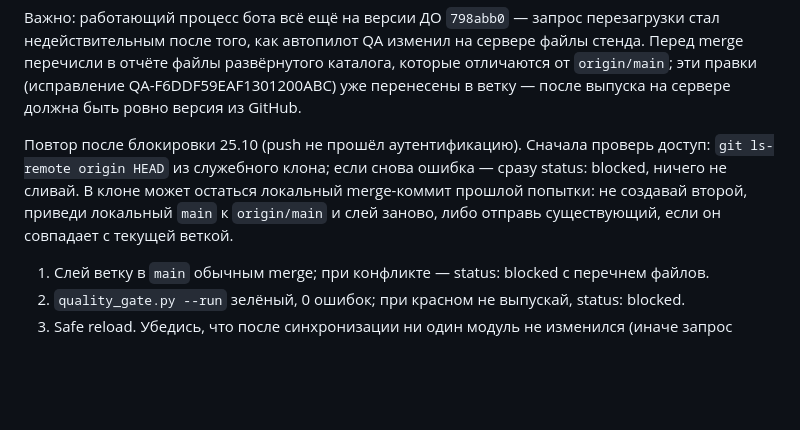
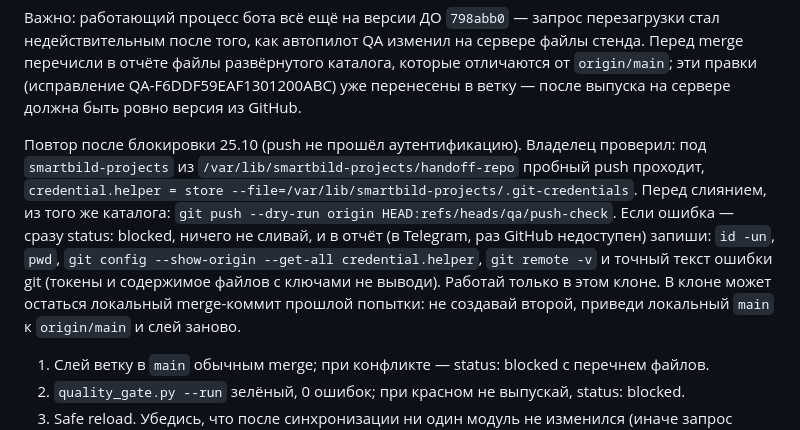
Before and after one commit to kocherav/smartbild-bot, a Markdown page: handoff/inbox/TASK-20261025-03.md, the part around the change. Drawn GitHub-style; blank space fills up the shorter version.

Commit message:
TASK-20261025-03: write-access check and diagnostics before merging
Co-Authored-By: Claude Opus 5.5 <noreply@anthropic.com>
Claude-Session: https://claude.ai/code/session_01EK73ZThpAnAmkzMEJCXMmF

```diff
--- a/handoff/inbox/TASK-20261025-03.md
+++ b/handoff/inbox/TASK-20261025-03.md
@@ -17,11 +17,16 @@ summary: Бот сейчас работает на старой версии: в
 (исправление QA-F6DDF59EAF1301200ABC) уже перенесены в ветку — после выпуска на сервере должна быть
 ровно версия из GitHub.
 
-Повтор после блокировки 25.10 (push не прошёл аутентификацию). Сначала проверь доступ:
-`git ls-remote origin HEAD` из служебного клона; если снова ошибка — сразу status: blocked,
-ничего не сливай. В клоне может остаться локальный merge-коммит прошлой попытки: не создавай
-второй, приведи локальный `main` к `origin/main` и слей заново, либо отправь существующий, если он
-совпадает с текущей веткой.
+Повтор после блокировки 25.10 (push не прошёл аутентификацию). Владелец проверил: под
+`smartbild-projects` из `/var/lib/smartbild-projects/handoff-repo` пробный push проходит,
+`credential.helper = store --file=/var/lib/smartbild-projects/.git-credentials`.
+Перед слиянием, из того же каталога:
+`git push --dry-run origin HEAD:refs/heads/qa/push-check`. Если ошибка — сразу status: blocked,
+ничего не сливай, и в отчёт (в Telegram, раз GitHub недоступен) запиши: `id -un`, `pwd`,
+`git config --show-origin --get-all credential.helper`, `git remote -v` и точный текст
+ошибки git (токены и содержимое файлов с ключами не выводи). Работай только в этом клоне.
+В клоне может остаться локальный merge-коммит прошлой попытки: не создавай второй, приведи
+локальный `main` к `origin/main` и слей заново.
 
 1. Слей ветку в `main` обычным merge; при конфликте — status: blocked с перечнем файлов.
 2. `quality_gate.py --run` зелёный, 0 ошибок; при красном не выпускай, status: blocked.
```
